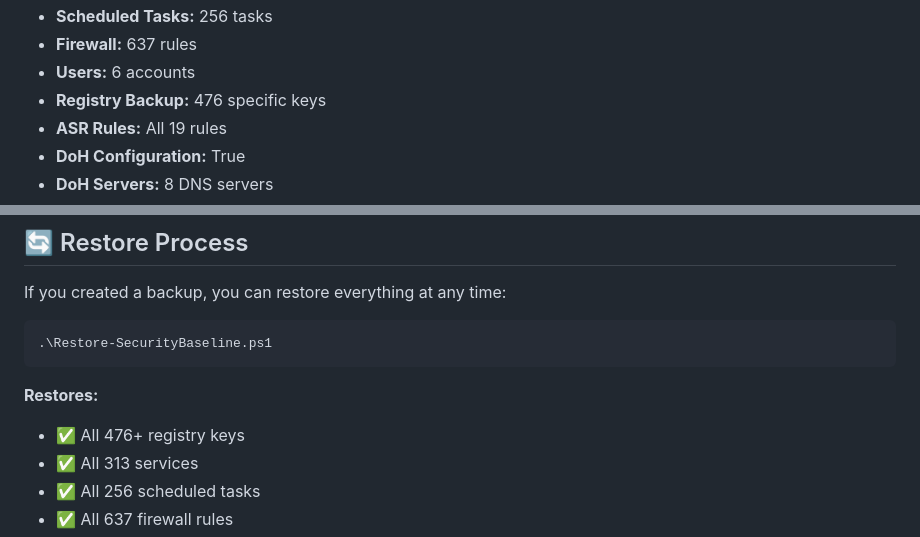
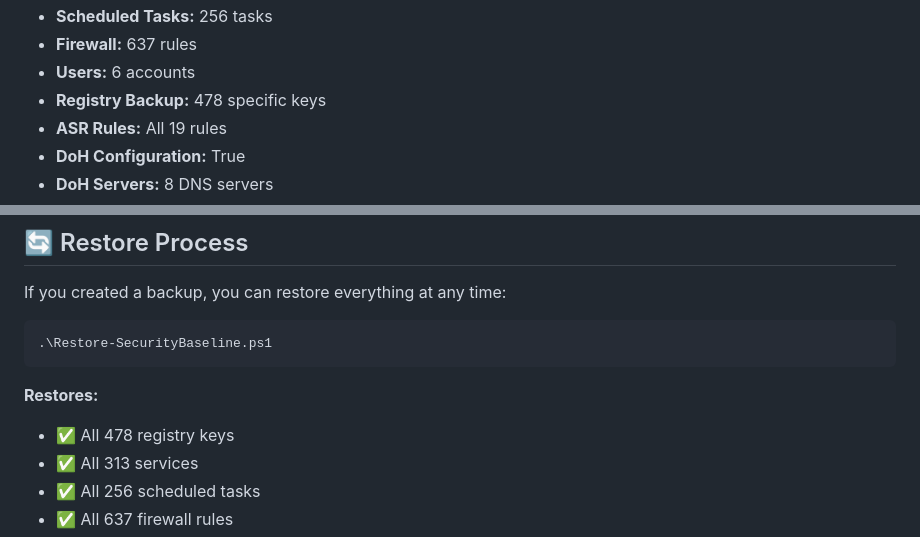
Before and after one commit to NexusOne23/noid-privacy, a Markdown page: SCREENSHOTS.md, 2 parts joined by grey strips. Drawn GitHub-style.

````diff
--- a/SCREENSHOTS.md
+++ b/SCREENSHOTS.md
@@ -57,7 +57,7 @@ Backed up:
 - **Scheduled Tasks:** 256 tasks
 - **Firewall:** 637 rules
 - **Users:** 6 accounts
-- **Registry Backup:** 476 specific keys
+- **Registry Backup:** 478 specific keys
 - **ASR Rules:** All 19 rules
 - **DoH Configuration:** True
 - **DoH Servers:** 8 DNS servers
@@ -209,7 +209,7 @@ If you created a backup, you can restore everything at any time:
 ```
 
 **Restores:**
-- ✅ All 476+ registry keys
+- ✅ All 478 registry keys
 - ✅ All 313 services
 - ✅ All 256 scheduled tasks
 - ✅ All 637 firewall rules
````
Also changed, not shown: README.md (+6 -6 lines).
